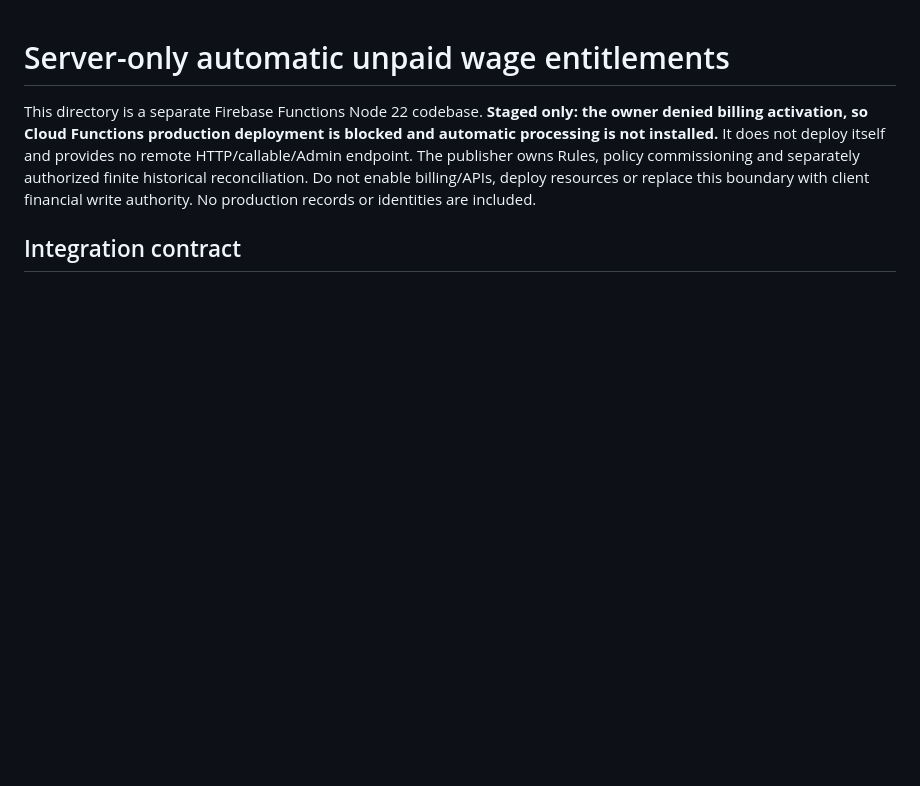
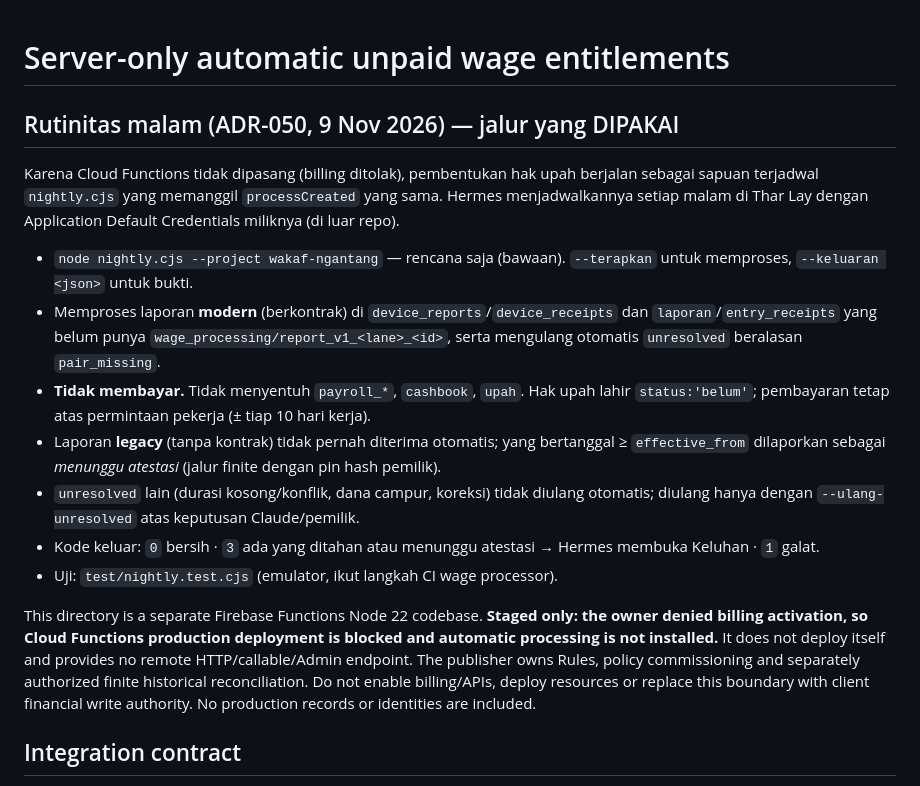
Before and after one commit to Adib-Psych/wakaf-produktif, a Markdown page: wage-backend/README.md, the part around the change. Drawn GitHub-style; blank space fills up the shorter version.

Commit message:
docs(upah): petunjuk rutinitas malam nightly.cjs (ADR-050); uji emulator 26/26
Co-Authored-By: Claude Opus 5.5 <noreply@anthropic.com>
Claude-Session: https://claude.ai/code/session_01FeFBNvcxVXm9qEPtypjdwC

```diff
--- a/wage-backend/README.md
+++ b/wage-backend/README.md
@@ -1,4 +1,16 @@
 # Server-only automatic unpaid wage entitlements
+
+## Rutinitas malam (ADR-050, 9 Nov 2026) — jalur yang DIPAKAI
+
+Karena Cloud Functions tidak dipasang (billing ditolak), pembentukan hak upah berjalan sebagai sapuan terjadwal `nightly.cjs` yang memanggil `processCreated` yang sama. Hermes menjadwalkannya setiap malam di Thar Lay dengan Application Default Credentials miliknya (di luar repo).
+
+- `node nightly.cjs --project wakaf-ngantang` — rencana saja (bawaan). `--terapkan` untuk memproses, `--keluaran <json>` untuk bukti.
+- Memproses laporan **modern** (berkontrak) di `device_reports`/`device_receipts` dan `laporan`/`entry_receipts` yang belum punya `wage_processing/report_v1_<lane>_<id>`, serta mengulang otomatis `unresolved` beralasan `pair_missing`.
+- **Tidak membayar.** Tidak menyentuh `payroll_*`, `cashbook`, `upah`. Hak upah lahir `status:'belum'`; pembayaran tetap atas permintaan pekerja (± tiap 10 hari kerja).
+- Laporan **legacy** (tanpa kontrak) tidak pernah diterima otomatis; yang bertanggal ≥ `effective_from` dilaporkan sebagai *menunggu atestasi* (jalur finite dengan pin hash pemilik).
+- `unresolved` lain (durasi kosong/konflik, dana campur, koreksi) tidak diulang otomatis; diulang hanya dengan `--ulang-unresolved` atas keputusan Claude/pemilik.
+- Kode keluar: `0` bersih · `3` ada yang ditahan atau menunggu atestasi → Hermes membuka Keluhan · `1` galat.
+- Uji: `test/nightly.test.cjs` (emulator, ikut langkah CI wage processor).
 
 This directory is a separate Firebase Functions Node 22 codebase. **Staged only: the owner denied billing activation, so Cloud Functions production deployment is blocked and automatic processing is not installed.** It does not deploy itself and provides no remote HTTP/callable/Admin endpoint. The publisher owns Rules, policy commissioning and separately authorized finite historical reconciliation. Do not enable billing/APIs, deploy resources or replace this boundary with client financial write authority. No production records or identities are included.
 
```
